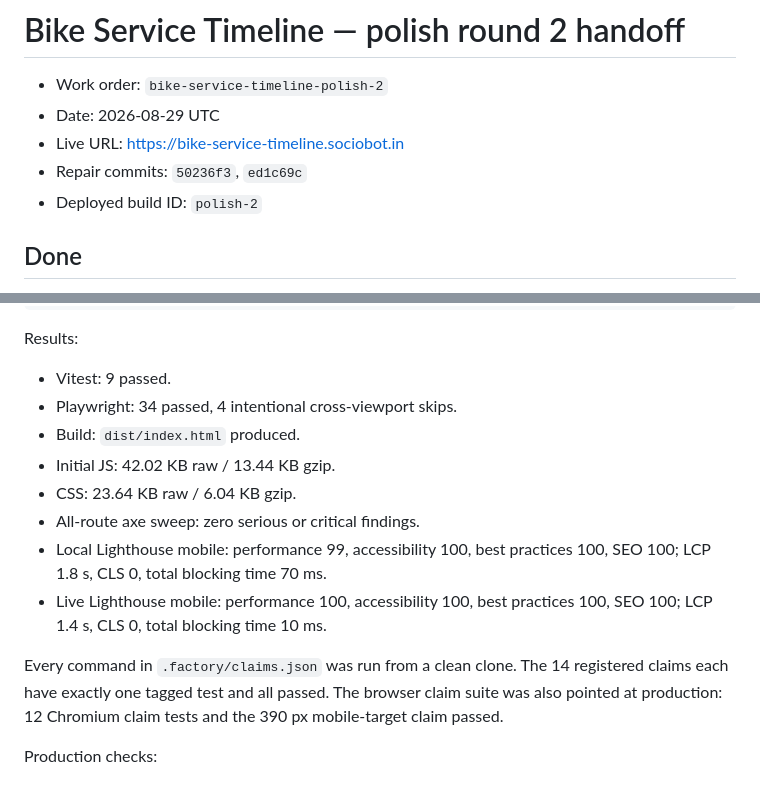
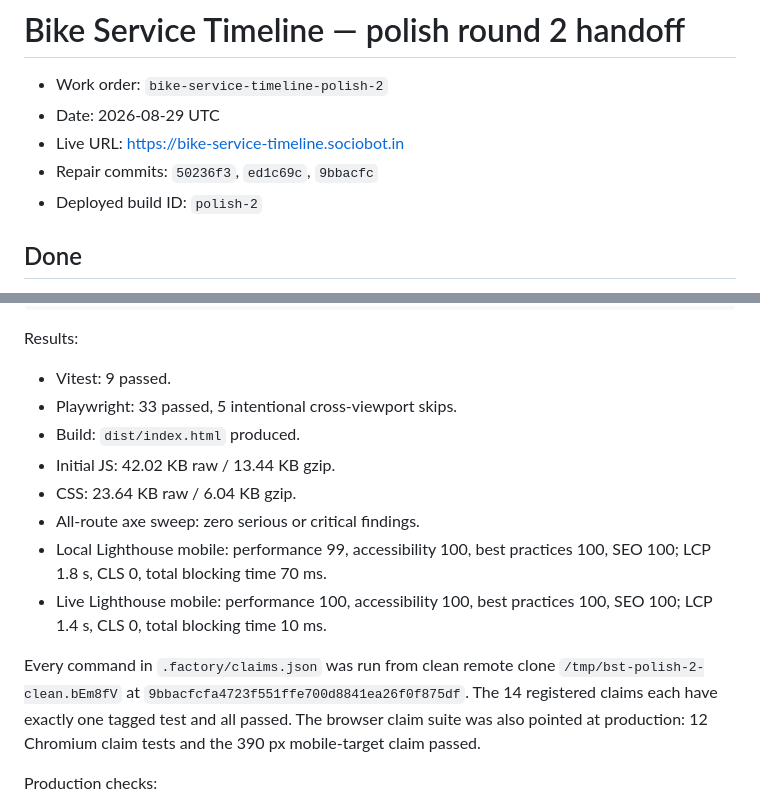
Before and after one commit to B-Divyesh/sf-bike-service-timeline, a Markdown page: .factory/handoff.md, 2 parts joined by grey strips. Rendered like a GitHub page.

Commit message:
docs: add clean-clone verification

```diff
--- a/.factory/handoff.md
+++ b/.factory/handoff.md
@@ -3,7 +3,7 @@
 - Work order: `bike-service-timeline-polish-2`
 - Date: 2026-08-29 UTC
 - Live URL: <https://bike-service-timeline.sociobot.in>
-- Repair commits: `50236f3`, `ed1c69c`
+- Repair commits: `50236f3`, `ed1c69c`, `9bbacfc`
 - Deployed build ID: `polish-2`
 
 ## Done
@@ -49,7 +49,7 @@ npm run test:e2e
 Results:
 
 - Vitest: 9 passed.
-- Playwright: 34 passed, 4 intentional cross-viewport skips.
+- Playwright: 33 passed, 5 intentional cross-viewport skips.
 - Build: `dist/index.html` produced.
 - Initial JS: 42.02 KB raw / 13.44 KB gzip.
 - CSS: 23.64 KB raw / 6.04 KB gzip.
@@ -59,10 +59,11 @@ Results:
 - Live Lighthouse mobile: performance 100, accessibility 100, best practices
   100, SEO 100; LCP 1.4 s, CLS 0, total blocking time 10 ms.
 
-Every command in `.factory/claims.json` was run from a clean clone. The 14
-registered claims each have exactly one tagged test and all passed. The browser
-claim suite was also pointed at production: 12 Chromium claim tests and the
-390 px mobile-target claim passed.
+Every command in `.factory/claims.json` was run from clean remote clone
+`/tmp/bst-polish-2-clean.bEm8fV` at `9bbacfcfa4723f551ffe700d8841ea26f0f875df`.
+The 14 registered claims each have exactly one tagged test and all passed. The
+browser claim suite was also pointed at production: 12 Chromium claim tests and
+the 390 px mobile-target claim passed.
 
 Production checks:
 
```
Also changed, not shown: .factory/polish-2.md (+1 -1 lines).
